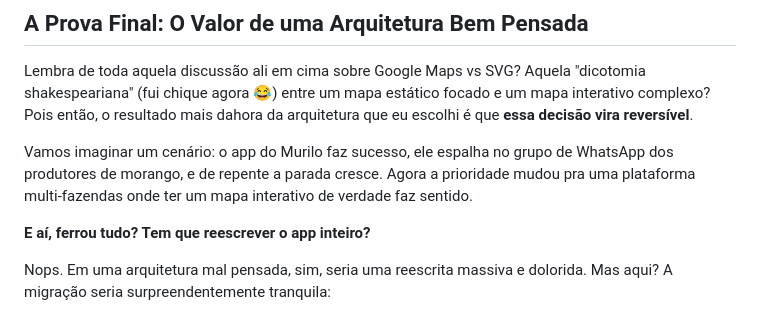
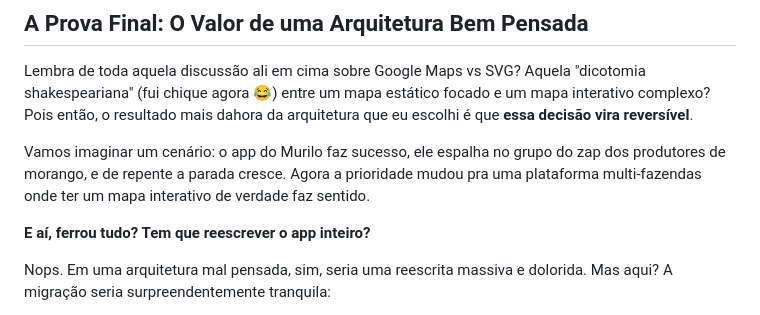
Before and after one commit to lucaseneiva/gestao-agricola, a Markdown page: README.md, the part around the change. GitHub-like rendering.

Commit message:
Fix typo in README.md regarding WhatsApp group

```diff
--- a/README.md
+++ b/README.md
@@ -212,7 +212,7 @@ Foi desafiador, frustrante em alguns momentos (aquele `FarmMapView` me assombrou
 
 Lembra de toda aquela discussão ali em cima sobre Google Maps vs SVG? Aquela "dicotomia shakespeariana" (fui chique agora 😂) entre um mapa estático focado e um mapa interativo complexo? Pois então, o resultado mais dahora da arquitetura que eu escolhi é que **essa decisão vira reversível**.
 
-Vamos imaginar um cenário: o app do Murilo faz sucesso, ele espalha no grupo de WhatsApp dos produtores de morango, e de repente a parada cresce. Agora a prioridade mudou pra uma plataforma multi-fazendas onde ter um mapa interativo de verdade faz sentido.
+Vamos imaginar um cenário: o app do Murilo faz sucesso, ele espalha no grupo do zap dos produtores de morango, e de repente a parada cresce. Agora a prioridade mudou pra uma plataforma multi-fazendas onde ter um mapa interativo de verdade faz sentido.
 
 **E aí, ferrou tudo? Tem que reescrever o app inteiro?**
 
```
